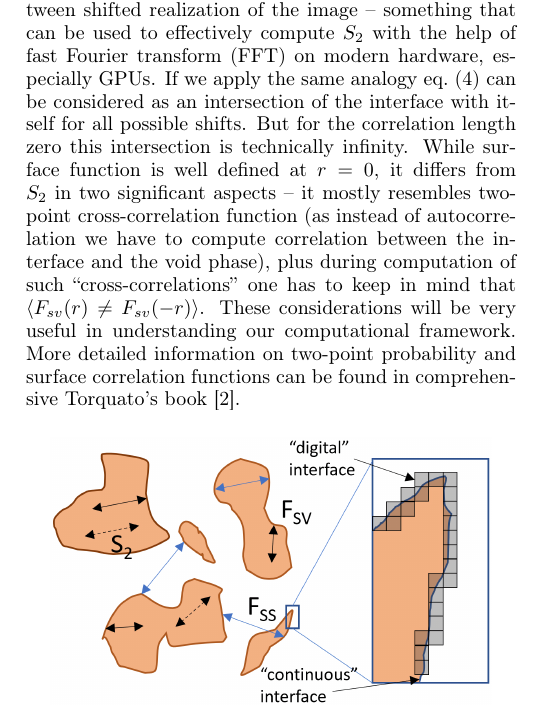
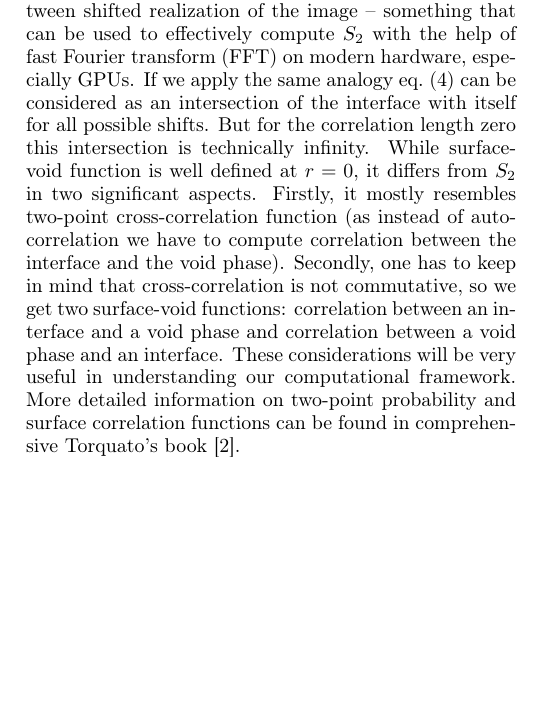
Before and after one commit to shamazmazum/surfsurf-paper, a LaTeX paper (surf-surf.tex): part of one column of page 2 of 8, cut so that both start at the same text, the shorter picture padded with empty space. Compiled offline with pdfLaTeX.

Commit message:
On lack of commutativity of cross-correlation:
Replace a strange passage about surface-void function with a maybe
less strange passage.

```diff
--- a/surf-surf.tex
+++ b/surf-surf.tex
@@ -212,15 +212,16 @@ effectively compute $S_2$ with the help of fast Fourier transform (FFT) on
 modern hardware, especially GPUs. If we apply the same analogy \cref{eq:fss}
 can be considered as an intersection of the interface with itself for all
 possible shifts. But for the correlation length zero this intersection is
-technically infinity. While surface function is well defined at $r=0$, it
-differs from $S_2$ in two significant aspects -- it mostly resembles two-point
-cross-correlation function (as instead of autocorrelation we have to compute
-correlation between the interface and the void phase), plus during computation
-of such ``cross-correlations'' one has to keep in mind that
-$\langle F_{sv}(r) \ne F_{sv}(-r) \rangle$. These considerations will be very
-useful in understanding our computational framework. More detailed information
-on two-point probability and surface correlation functions can be found in
-comprehensive Torquato's book \cite{Torq_book}.
+technically infinity. While surface-void function is well defined at $r=0$, it
+differs from $S_2$ in two significant aspects. Firstly, it mostly resembles
+two-point cross-correlation function (as instead of autocorrelation we have to
+compute correlation between the interface and the void phase). Secondly, one has
+to keep in mind that cross-correlation is not commutative, so we get two
+surface-void functions: correlation between an interface and a void phase and
+correlation between a void phase and an interface. These considerations will be
+very useful in understanding our computational framework. More detailed
+information on two-point probability and surface correlation functions can be
+found in comprehensive Torquato's book \cite{Torq_book}.
 
 \begin{figure}[ht]
   \centering
```
